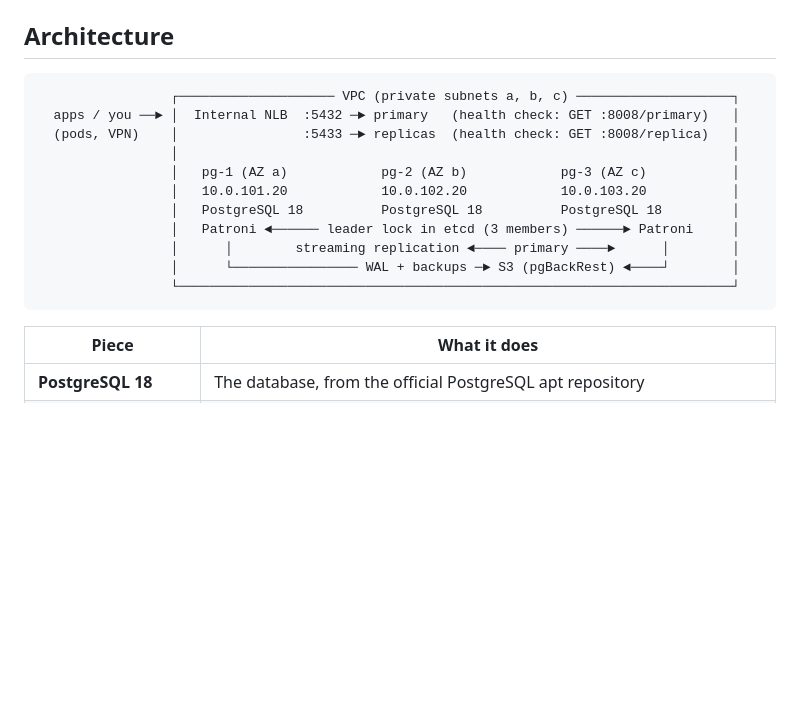
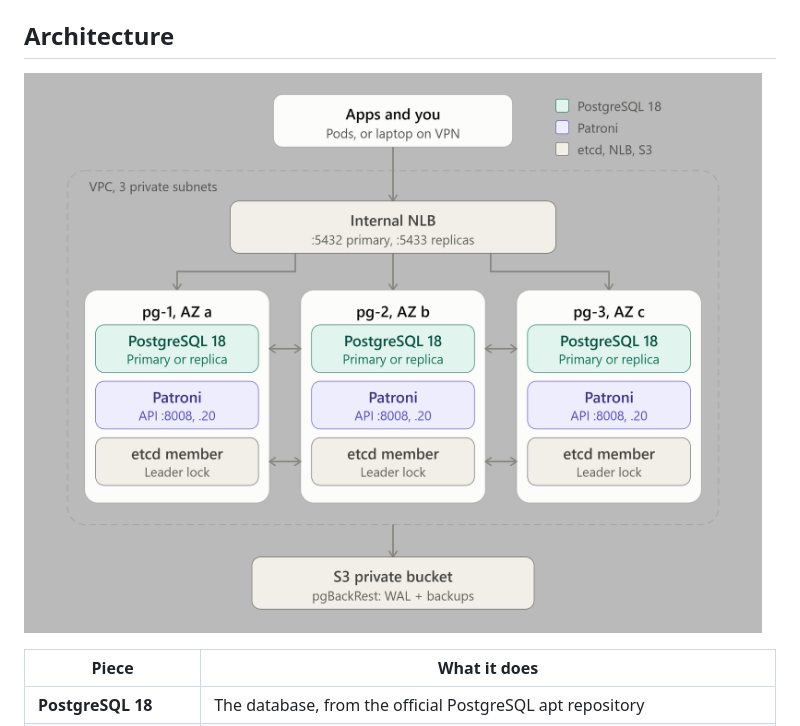
Before and after one commit to gardito-git/production-it-infrastructure, a Markdown page: postgres-cluster/README.md, the part around the change. Rendered like a GitHub page; pictures changed too: postgres-cluster/postgresql_patroni_ec2_cluster_architecture-bg.png (added); blank space fills up the shorter version.

Commit message:
update postgre cluster

````diff
--- a/postgres-cluster/README.md
+++ b/postgres-cluster/README.md
@@ -6,19 +6,7 @@ themselves at first boot, so `terraform apply` is the only step.
 
 ## Architecture
 
-```
-                 ┌──────────────────── VPC (private subnets a, b, c) ────────────────────┐
-  apps / you ──► │  Internal NLB  :5432 ─► primary   (health check: GET :8008/primary)   │
-  (pods, VPN)    │                :5433 ─► replicas  (health check: GET :8008/replica)   │
-                 │                                                                       │
-                 │   pg-1 (AZ a)            pg-2 (AZ b)            pg-3 (AZ c)           │
-                 │   10.0.101.20            10.0.102.20            10.0.103.20           │
-                 │   PostgreSQL 18          PostgreSQL 18          PostgreSQL 18         │
-                 │   Patroni ◄────── leader lock in etcd (3 members) ──────► Patroni     │
-                 │      │        streaming replication ◄──── primary ────►      │        │
-                 │      └──────────────── WAL + backups ─► S3 (pgBackRest) ◄────┘        │
-                 └───────────────────────────────────────────────────────────────────────┘
-```
+![PostgreSQL cluster on EC2 - Patroni](postgresql_patroni_ec2_cluster_architecture-bg.png)
 
 | Piece | What it does |
 |---|---|
````
Also changed, not shown: postgres-cluster/postgresql_patroni_ec2_cluster_architecture.png (added).
